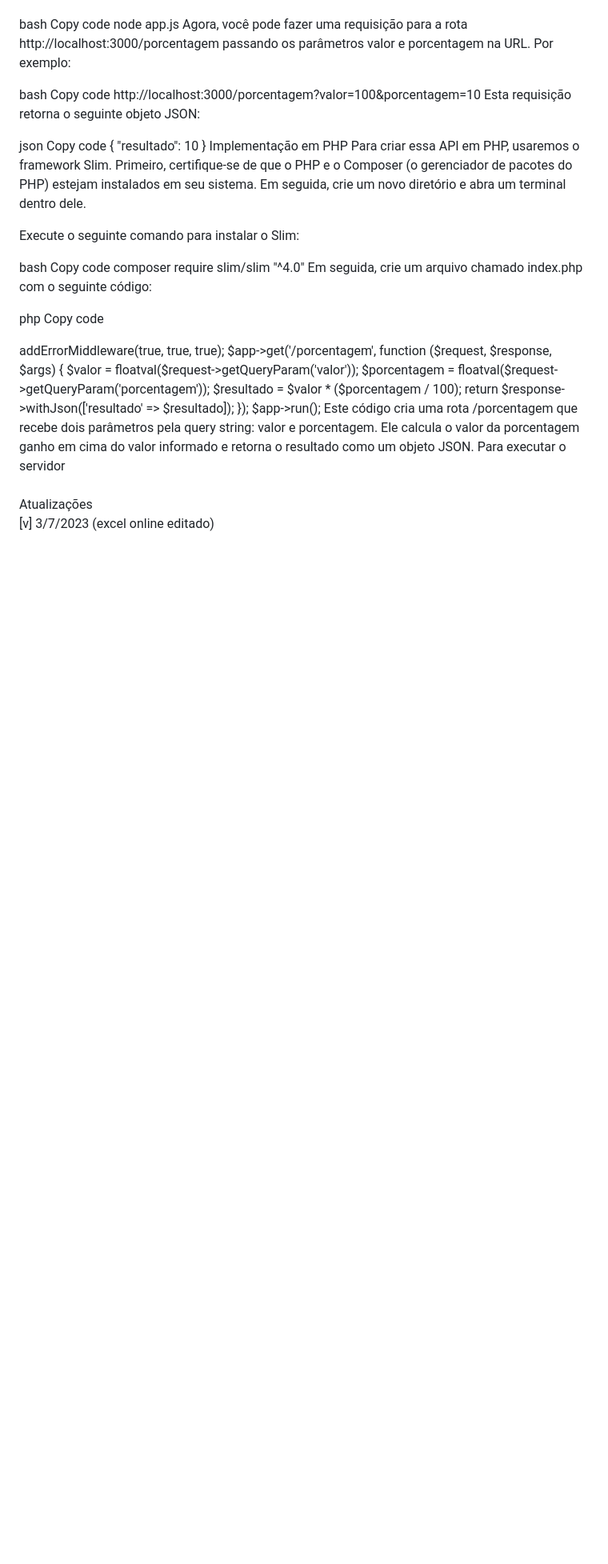
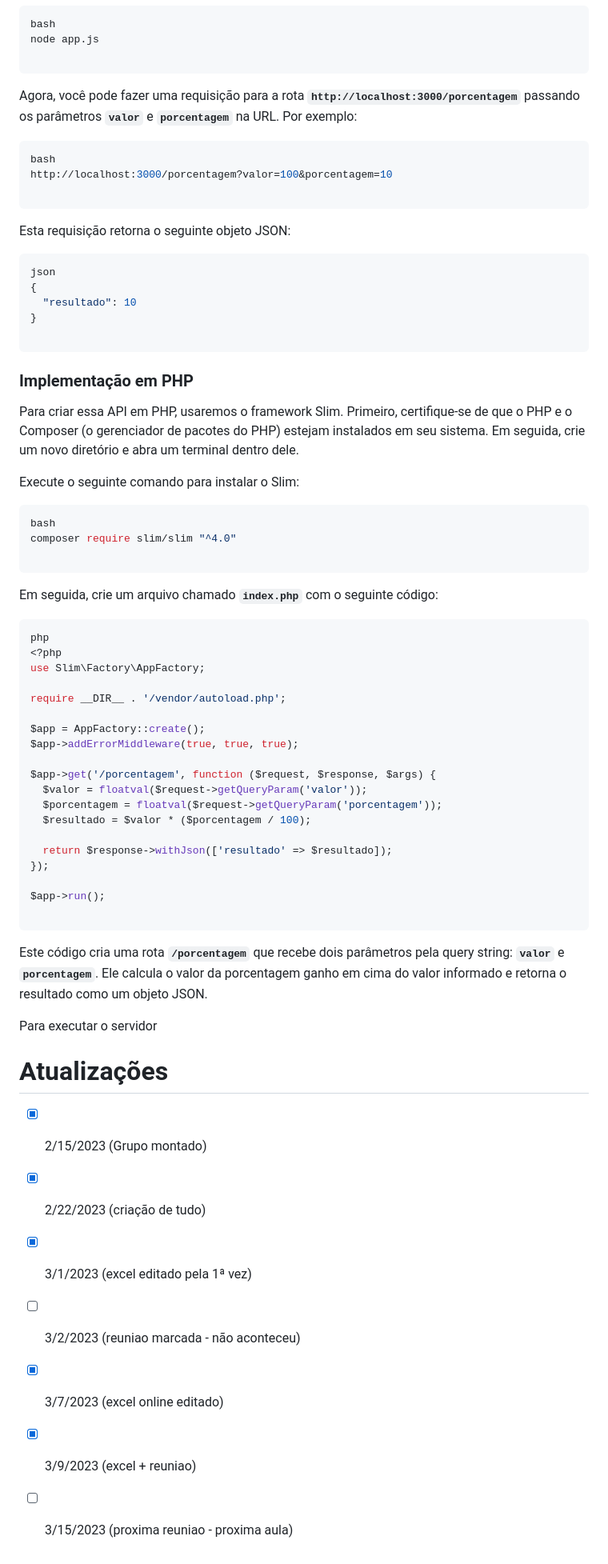
Before and after one commit to SuellenMiranda/Projeto-Leilao-A7M, a Markdown page: README.md, the part around one of its changes. Shown at 80% size. Drawn GitHub-style; blank space fills up the shorter version.

````diff
--- a/README.md
+++ b/README.md
@@ -159,30 +181,42 @@ Para executar o servidor, basta digitar no terminal:
 bash
-Copy code
 node app.js
-Agora, você pode fazer uma requisição para a rota http://localhost:3000/porcentagem passando os parâmetros valor e porcentagem na URL. Por exemplo:
 
+```
+
+Agora, você pode fazer uma requisição para a rota **`http://localhost:3000/porcentagem`** passando os parâmetros **`valor`** e **`porcentagem`** na URL. Por exemplo:
+
+```bash
 bash
-Copy code
 http://localhost:3000/porcentagem?valor=100&porcentagem=10
+
+```
+
 Esta requisição retorna o seguinte objeto JSON:
 
+```json
 json
-Copy code
 {
   "resultado": 10
 }
-Implementação em PHP
+
+```
+
+### **Implementação em PHP**
+
 Para criar essa API em PHP, usaremos o framework Slim. Primeiro, certifique-se de que o PHP e o Composer (o gerenciador de pacotes do PHP) estejam instalados em seu sistema. Em seguida, crie um novo diretório e abra um terminal dentro dele.
 
 Execute o seguinte comando para instalar o Slim:
 
+```bash
 bash
-Copy code
 composer require slim/slim "^4.0"
-Em seguida, crie um arquivo chamado index.php com o seguinte código:
 
+```
+
+Em seguida, crie um arquivo chamado **`index.php`** com o seguinte código:
+
+```php
 php
-Copy code
 <?php
 use Slim\Factory\AppFactory;
 
@@ -200,11 +234,19 @@ $app->get('/porcentagem', function ($request, $response, $args) {
 });
 
 $app->run();
-Este código cria uma rota /porcentagem que recebe dois parâmetros pela query string: valor e porcentagem. Ele calcula o valor da porcentagem ganho em cima do valor informado e retorna o resultado como um objeto JSON.
+
+```
+
+Este código cria uma rota **`/porcentagem`** que recebe dois parâmetros pela query string: **`valor`** e **`porcentagem`**. Ele calcula o valor da porcentagem ganho em cima do valor informado e retorna o resultado como um objeto JSON.
 
 Para executar o servidor
 
-<br>
-<br>
-Atualizações <br>
-[v] 3/7/2023 (excel online editado)
+# Atualizações
+
+- [x] 2/15/2023 (Grupo montado)
+- [x] 2/22/2023 (criação de tudo)
+- [x] 3/1/2023 (excel editado pela 1ª vez)
+- [ ] 3/2/2023 (reuniao marcada - não aconteceu)
+- [x] 3/7/2023 (excel online editado)
+- [x] 3/9/2023 (excel + reuniao)
+- [ ] 3/15/2023 (proxima reuniao - proxima aula)
````
Also changed, not shown: other parts of README.md (+54 -32 lines).
